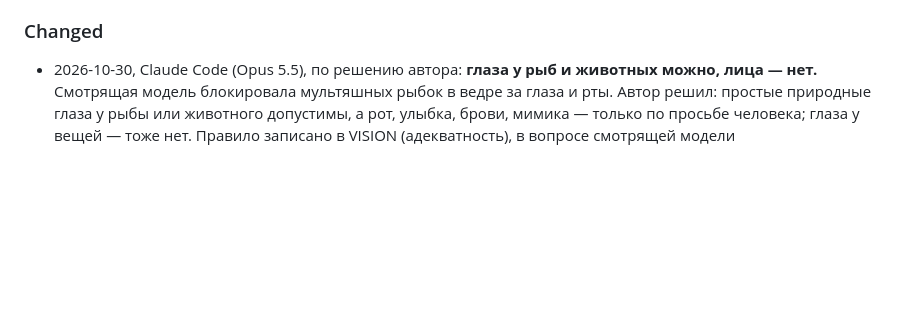
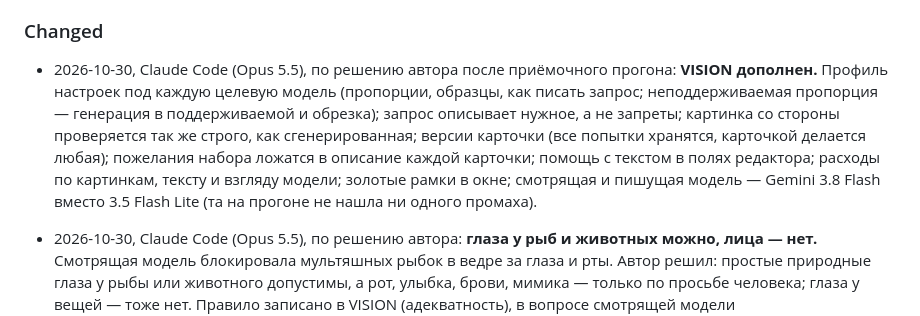
Before and after one commit to Egaslys/card-collection-factory, a Markdown page: CHANGELOG.md, the part around the change. GitHub-like rendering; blank space fills up the shorter version.

```diff
--- a/CHANGELOG.md
+++ b/CHANGELOG.md
@@ -93,6 +93,7 @@
 
 ### Changed
 
+- 2026-10-30, Claude Code (Opus 5.5), по решению автора после приёмочного прогона: **VISION дополнен.** Профиль настроек под каждую целевую модель (пропорции, образцы, как писать запрос; неподдерживаемая пропорция — генерация в поддерживаемой и обрезка); запрос описывает нужное, а не запреты; картинка со стороны проверяется так же строго, как сгенерированная; версии карточки (все попытки хранятся, карточкой делается любая); пожелания набора ложатся в описание каждой карточки; помощь с текстом в полях редактора; расходы по картинкам, тексту и взгляду модели; золотые рамки в окне; смотрящая и пишущая модель — Gemini 3.8 Flash вместо 3.5 Flash Lite (та на прогоне не нашла ни одного промаха).
 - 2026-10-30, Claude Code (Opus 5.5), по решению автора: **глаза у рыб и животных можно, лица — нет.** Смотрящая модель блокировала мультяшных рыбок в ведре за глаза и рты. Автор решил: простые природные глаза у рыбы или животного допустимы, а рот, улыбка, брови, мимика — только по просьбе человека; глаза у вещей — тоже нет. Правило записано в VISION (адекватность), в вопросе смотрящей модели (`settings/defaults.json`, `look`) и в скилле `ccf-review-cards`.
 - 2026-10-29, Claude Code (Opus 5.5) по решению автора: **человек почти не участвует.** `docs/plans/VISION.md`: пайплайн полностью агентский, редактор — для проверки глазами и небольших правок, ручная генерация — крайний случай. `docs/plans/ROADMAP.md`: `styles/scapes/` — библия стиля; агент сам расставляет редкость; вопрос о доработке картинок после генерации; настраиваемое окно набора — на будущее.
 
```
Also changed, not shown: docs/plans/VISION.md (+9 -3 lines).
